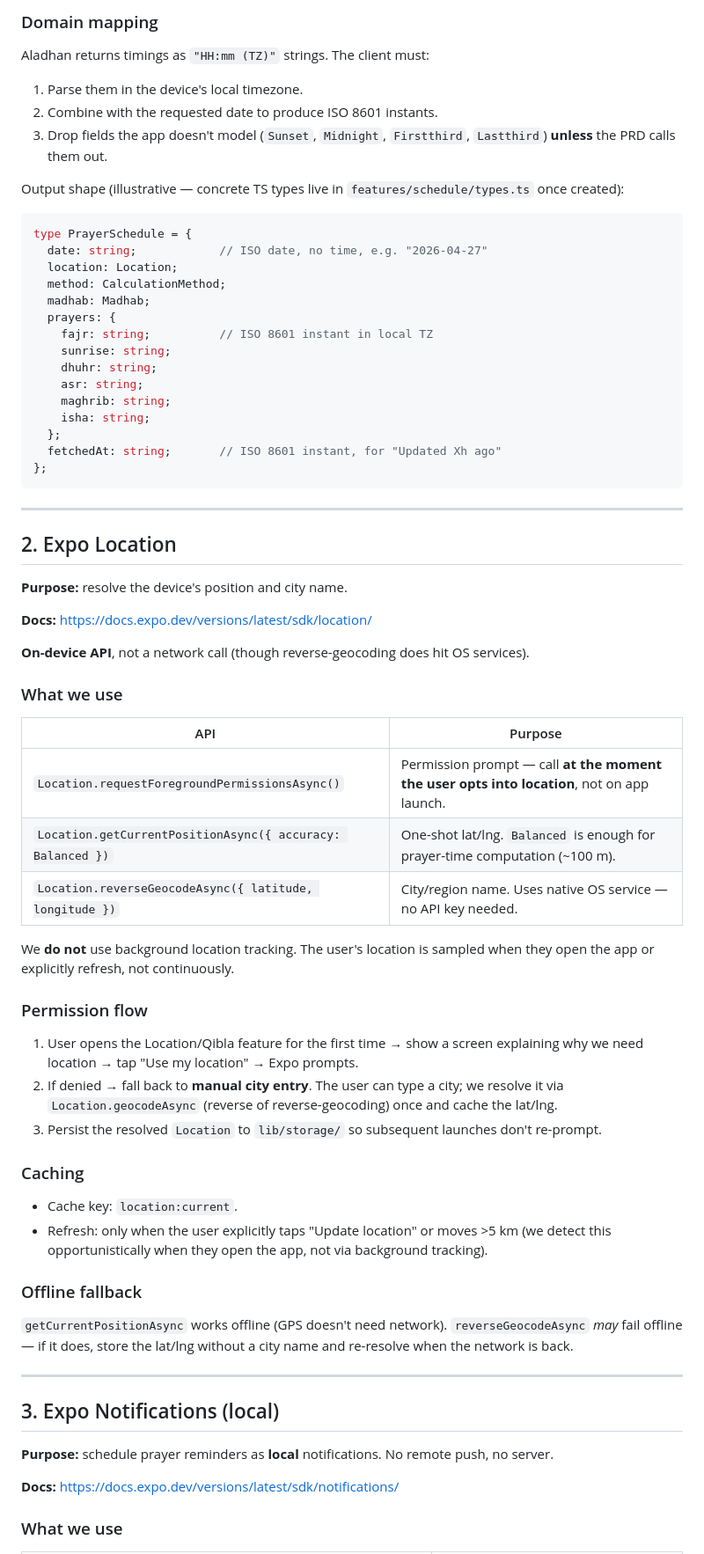
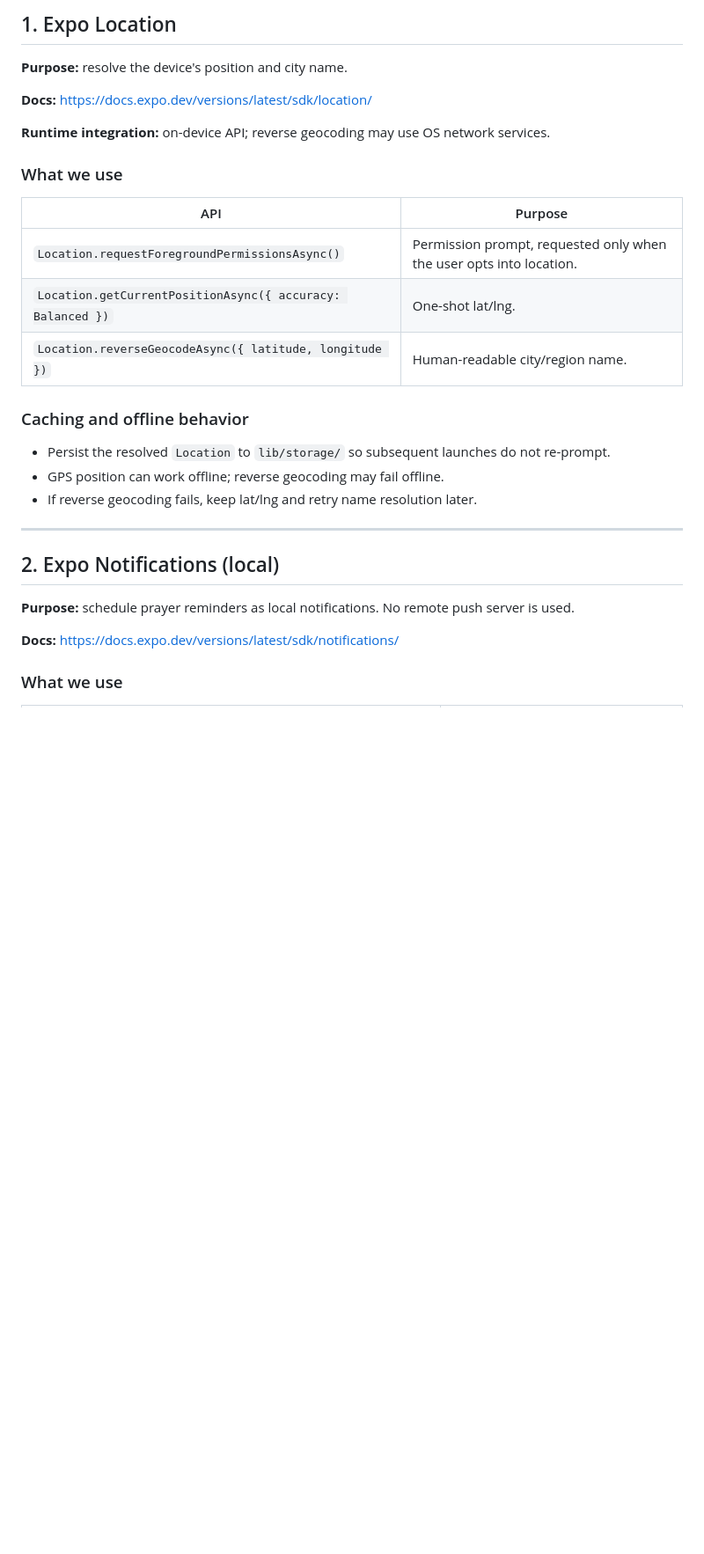
Before and after one commit to ab316/sweden-prayer-times-app, a Markdown page: docs/INTEGRATIONS.md, the part around one of its changes. Shown at 88% size. Drawn GitHub-style; blank space fills up the shorter version.

Commit message:
docs: integrations.md update

````diff
--- a/docs/INTEGRATIONS.md
+++ b/docs/INTEGRATIONS.md
@@ -56,71 +20,30 @@ If no cache → throw `NetworkUnavailable`. The screen shows "We can't reach the
-### Domain mapping
-
-Aladhan returns timings as `"HH:mm (TZ)"` strings. The client must:
-
-1. Parse them in the device's local timezone.
-2. Combine with the requested date to produce ISO 8601 instants.
-3. Drop fields the app doesn't model (`Sunset`, `Midnight`, `Firstthird`, `Lastthird`) **unless** the PRD calls them out.
-
-Output shape (illustrative — concrete TS types live in `features/schedule/types.ts` once created):
-
-```ts
-type PrayerSchedule = {
-  date: string;            // ISO date, no time, e.g. "2026-04-27"
-  location: Location;
-  method: CalculationMethod;
-  madhab: Madhab;
-  prayers: {
-    fajr: string;          // ISO 8601 instant in local TZ
-    sunrise: string;
-    dhuhr: string;
-    asr: string;
-    maghrib: string;
-    isha: string;
-  };
-  fetchedAt: string;       // ISO 8601 instant, for "Updated Xh ago"
-};
-```
-
----
-
-## 2. Expo Location
+## 1. Expo Location
 
 **Purpose:** resolve the device's position and city name.
 
 **Docs:** https://docs.expo.dev/versions/latest/sdk/location/
 
-**On-device API**, not a network call (though reverse-geocoding does hit OS services).
+**Runtime integration:** on-device API; reverse geocoding may use OS network services.
 
 ### What we use
 
 | API | Purpose |
 | --- | --- |
-| `Location.requestForegroundPermissionsAsync()` | Permission prompt — call **at the moment the user opts into location**, not on app launch. |
-| `Location.getCurrentPositionAsync({ accuracy: Balanced })` | One-shot lat/lng. `Balanced` is enough for prayer-time computation (~100 m). |
-| `Location.reverseGeocodeAsync({ latitude, longitude })` | City/region name. Uses native OS service — no API key needed. |
+| `Location.requestForegroundPermissionsAsync()` | Permission prompt, requested only when the user opts into location. |
+| `Location.getCurrentPositionAsync({ accuracy: Balanced })` | One-shot lat/lng. |
+| `Location.reverseGeocodeAsync({ latitude, longitude })` | Human-readable city/region name. |
 
-We **do not** use background location tracking. The user's location is sampled when they open the app or explicitly refresh, not continuously.
+### Caching and offline behavior
 
-### Permission flow
-
-1. User opens the Location/Qibla feature for the first time → show a screen explaining why we need location → tap "Use my location" → Expo prompts.
-2. If denied → fall back to **manual city entry**. The user can type a city; we resolve it via `Location.geocodeAsync` (reverse of reverse-geocoding) once and cache the lat/lng.
-3. Persist the resolved `Location` to `lib/storage/` so subsequent launches don't re-prompt.
-
-### Caching
-
-- Cache key: `location:current`.
-- Refresh: only when the user explicitly taps "Update location" or moves >5 km (we detect this opportunistically when they open the app, not via background tracking).
-
-### Offline fallback
-
-`getCurrentPositionAsync` works offline (GPS doesn't need network). `reverseGeocodeAsync` *may* fail offline — if it does, store the lat/lng without a city name and re-resolve when the network is back.
+- Persist the resolved `Location` to `lib/storage/` so subsequent launches do not re-prompt.
+- GPS position can work offline; reverse geocoding may fail offline.
+- If reverse geocoding fails, keep lat/lng and retry name resolution later.
 
 ---
 
-## 3. Expo Notifications (local)
+## 2. Expo Notifications (local)
 
-**Purpose:** schedule prayer reminders as **local** notifications. No remote push, no server.
+**Purpose:** schedule prayer reminders as local notifications. No remote push server is used.
 
 **Docs:** https://docs.expo.dev/versions/latest/sdk/notifications/
 
````
Also changed, not shown: other parts of docs/INTEGRATIONS.md (+35 -91 lines).
